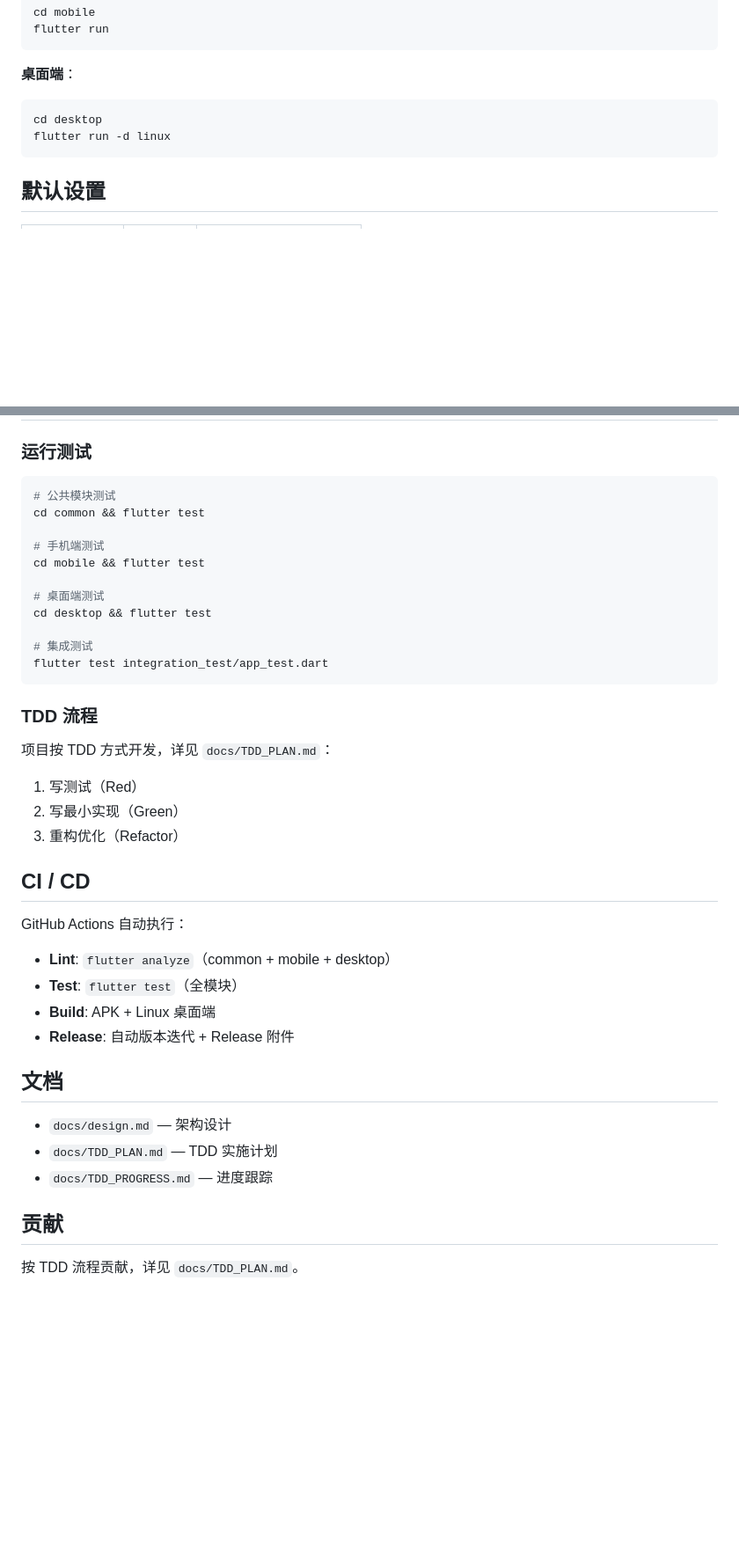
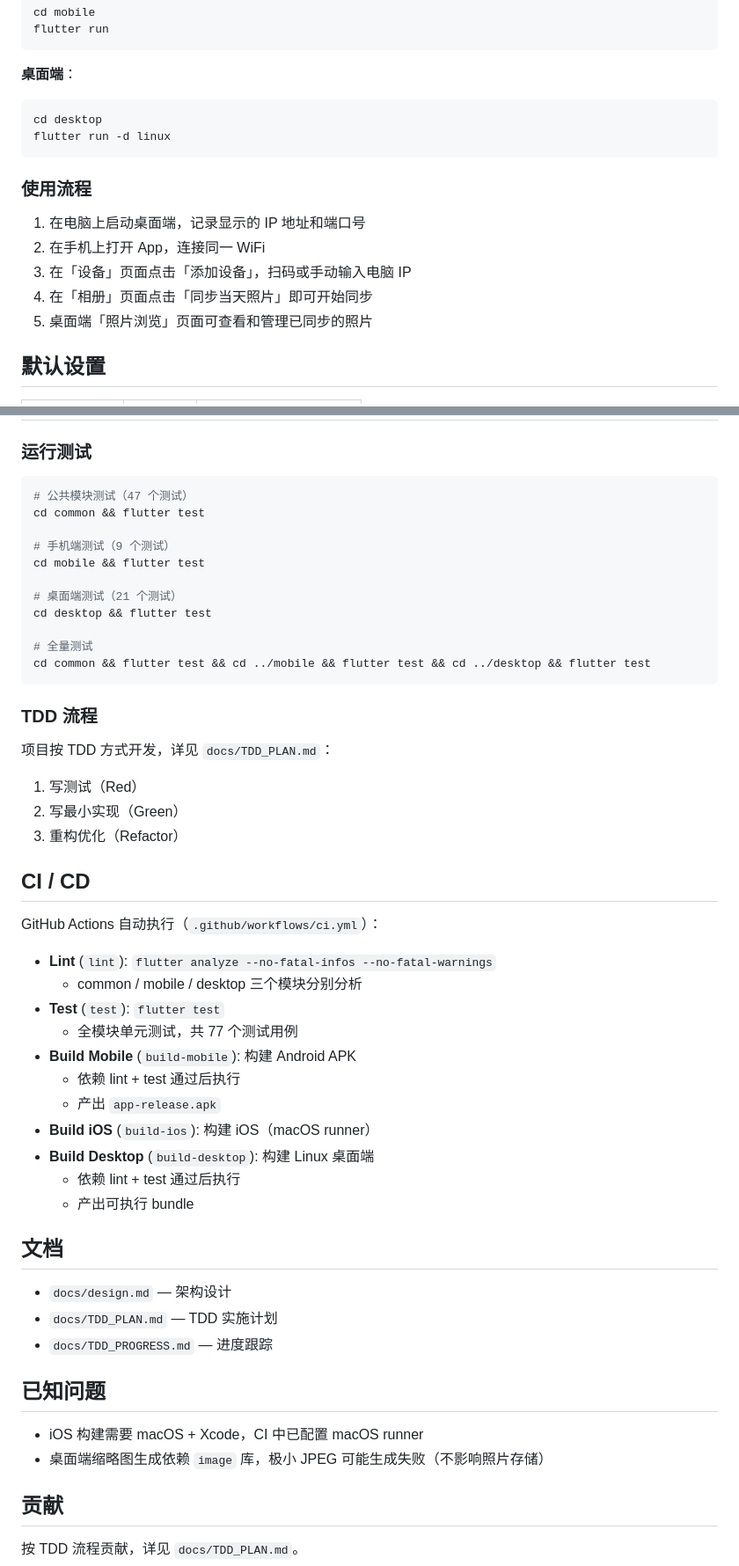
Before and after one commit to scchy/photosync, a Markdown page: README.md, 2 parts joined by grey strips. Shown at 88% size. GitHub-like rendering; blank space fills up the shorter version.

````diff
--- a/README.md
+++ b/README.md
@@ -95,6 +102,14 @@ flutter run
 cd desktop
 flutter run -d linux
 ```
+
+### 使用流程
+
+1. 在电脑上启动桌面端，记录显示的 IP 地址和端口号
+2. 在手机上打开 App，连接同一 WiFi
+3. 在「设备」页面点击「添加设备」，扫码或手动输入电脑 IP
+4. 在「相册」页面点击「同步当天照片」即可开始同步
+5. 桌面端「照片浏览」页面可查看和管理已同步的照片
 
 ## 默认设置
 
@@ -124,17 +139,17 @@ POST   /api/sync/check       # 哈希重复检查
 ### 运行测试
 
 ```bash
-# 公共模块测试
+# 公共模块测试（47 个测试）
 cd common && flutter test
 
-# 手机端测试
+# 手机端测试（9 个测试）
 cd mobile && flutter test
 
-# 桌面端测试
+# 桌面端测试（21 个测试）
 cd desktop && flutter test
 
-# 集成测试
-flutter test integration_test/app_test.dart
+# 全量测试
+cd common && flutter test && cd ../mobile && flutter test && cd ../desktop && flutter test
 ```
 
 ### TDD 流程
@@ -146,11 +161,19 @@ flutter test integration_test/app_test.dart
 
 ## CI / CD
 
-GitHub Actions 自动执行：
-- **Lint**: `flutter analyze`（common + mobile + desktop）
-- **Test**: `flutter test`（全模块）
-- **Build**: APK + Linux 桌面端
-- **Release**: 自动版本迭代 + Release 附件
+GitHub Actions 自动执行（`.github/workflows/ci.yml`）：
+
+- **Lint** (`lint`): `flutter analyze --no-fatal-infos --no-fatal-warnings`
+  - common / mobile / desktop 三个模块分别分析
+- **Test** (`test`): `flutter test`
+  - 全模块单元测试，共 77 个测试用例
+- **Build Mobile** (`build-mobile`): 构建 Android APK
+  - 依赖 lint + test 通过后执行
+  - 产出 `app-release.apk`
+- **Build iOS** (`build-ios`): 构建 iOS（macOS runner）
+- **Build Desktop** (`build-desktop`): 构建 Linux 桌面端
+  - 依赖 lint + test 通过后执行
+  - 产出可执行 bundle
 
 ## 文档
 
@@ -158,6 +181,11 @@ GitHub Actions 自动执行：
 - `docs/TDD_PLAN.md` — TDD 实施计划
 - `docs/TDD_PROGRESS.md` — 进度跟踪
 
+## 已知问题
+
+- iOS 构建需要 macOS + Xcode，CI 中已配置 macOS runner
+- 桌面端缩略图生成依赖 `image` 库，极小 JPEG 可能生成失败（不影响照片存储）
+
 ## 贡献
 
 按 TDD 流程贡献，详见 `docs/TDD_PLAN.md`。
````
Also changed, not shown: other parts of README.md (+19 -12 lines).
